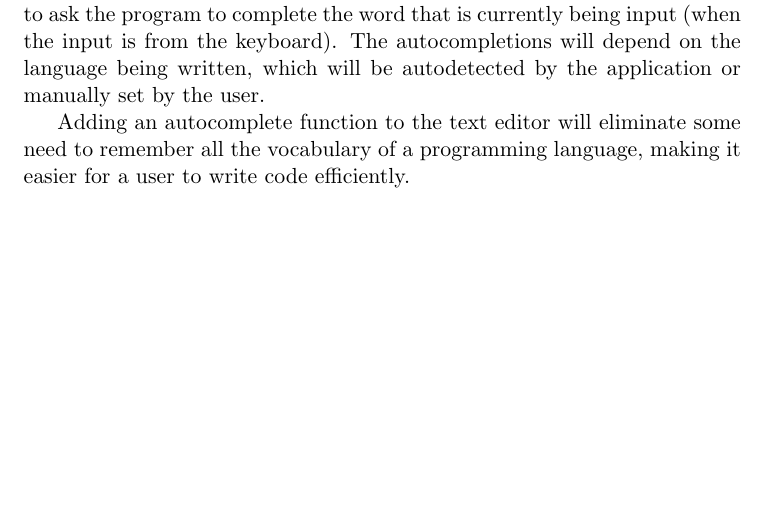
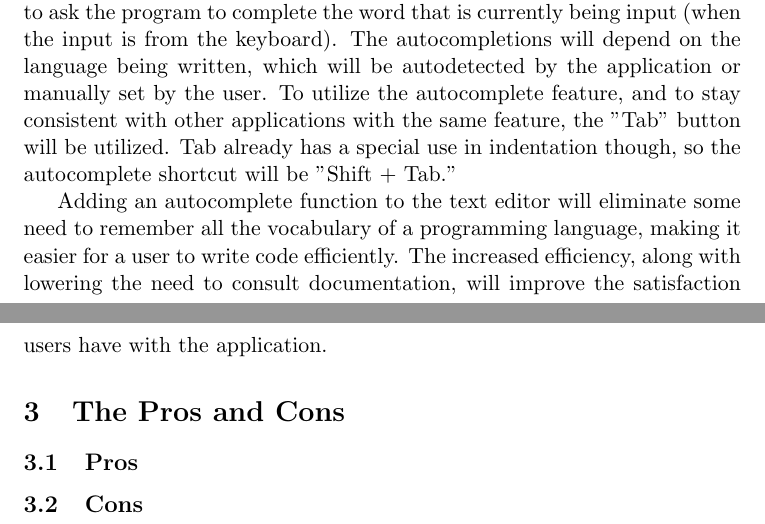
Before and after one commit to mfraser42/cmsi370, a LaTeX document (dream-design/dream-design.tex): part of page 4 of 4 before the commit and two parts of pages 4 and 5 of 5 after it, the two joined at a grey line, cut so that both start at the same text, the shorter picture padded with empty space. Compiled offline with pdfLaTeX.

Commit message:
Expanded on autocomplete and set up layout for next section: pros and cons

```diff
--- a/dream-design/dream-design.tex
+++ b/dream-design/dream-design.tex
@@ -41,10 +41,17 @@ A feature that this text editor will utilize is commonly found amongst word proc
 Autocorrecting is mostly used for natural language corrections, but libraries corresponding to programming languages can be utilized to allow this feature to apply to a wide variety of programming languages. This will allow users to build programs with greater accuracy the first time they write the program, eliminating some errors that would need to be cleaned through debugging.
 
 \subsubsection{Autocomplete}
-An autocomplete feature will add a new level of ease when it comes to adding content. As with bash commands in a terminal, the user will have the option to ask the program to complete the word that is currently being input (when the input is from the keyboard). The autocompletions will depend on the language being written, which will be autodetected by the application or manually set by the user.
+An autocomplete feature will add a new level of ease when it comes to adding content. As with bash commands in a terminal, the user will have the option to ask the program to complete the word that is currently being input (when the input is from the keyboard). The autocompletions will depend on the language being written, which will be autodetected by the application or manually set by the user. To utilize the autocomplete feature, and to stay consistent with other applications with the same feature, the "Tab" button will be utilized. Tab already has a special use in indentation though, so the autocomplete shortcut will be "Shift + Tab."
 
-Adding an autocomplete function to the text editor will eliminate some need to remember all the vocabulary of a programming language, making it easier for a user to write code efficiently.
+Adding an autocomplete function to the text editor will eliminate some need to remember all the vocabulary of a programming language, making it easier for a user to write code efficiently. The increased efficiency, along with lowering the need to consult documentation, will improve the satisfaction users have with the application.
 
+%Vocal autocomplete?
+
+\section{The Pros and Cons}
+\subsection{Pros}
+
+
+\subsection{Cons}
 
 
 \end{document}
```
